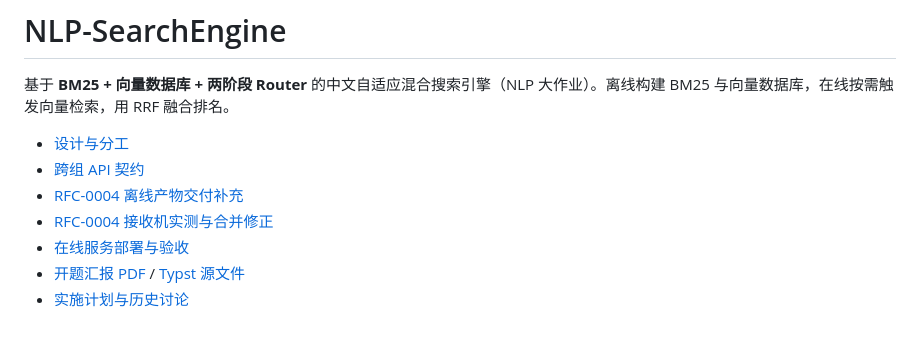
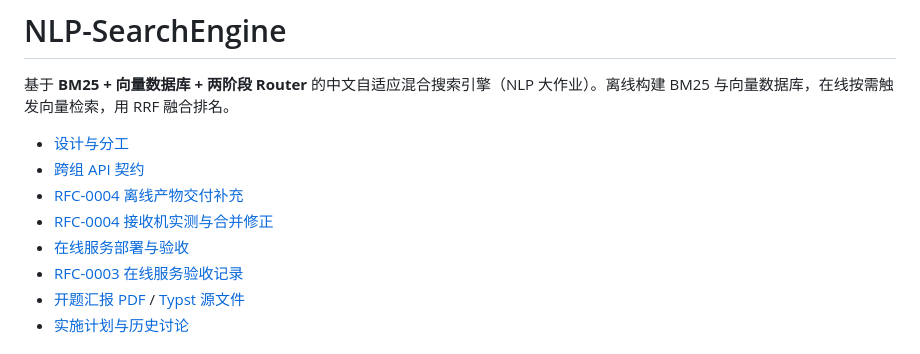
Before and after one commit to HenryZhang0707/NLP-SearchEngine, a Markdown page: README.md, the part around the change. GitHub-like rendering.

```diff
--- a/README.md
+++ b/README.md
@@ -7,6 +7,7 @@
 - [RFC-0004 离线产物交付补充](docs/contributions/rfc0004-delivery-validation.md)
 - [RFC-0004 接收机实测与合并修正](docs/contributions/rfc0004-receiver-acceptance.md)
 - [在线服务部署与验收](docs/online-serving.md)
+- [RFC-0003 在线服务验收记录](docs/contributions/rfc0003-online-acceptance.md)
 - [开题汇报 PDF](slides/proposal.pdf) / [Typst 源文件](slides/proposal.typ)
 - [实施计划与历史讨论](PLAN.md)
 
```
Also changed, not shown: docs/contributions/rfc0003-online-acceptance.md (added, +187 -0 lines).
